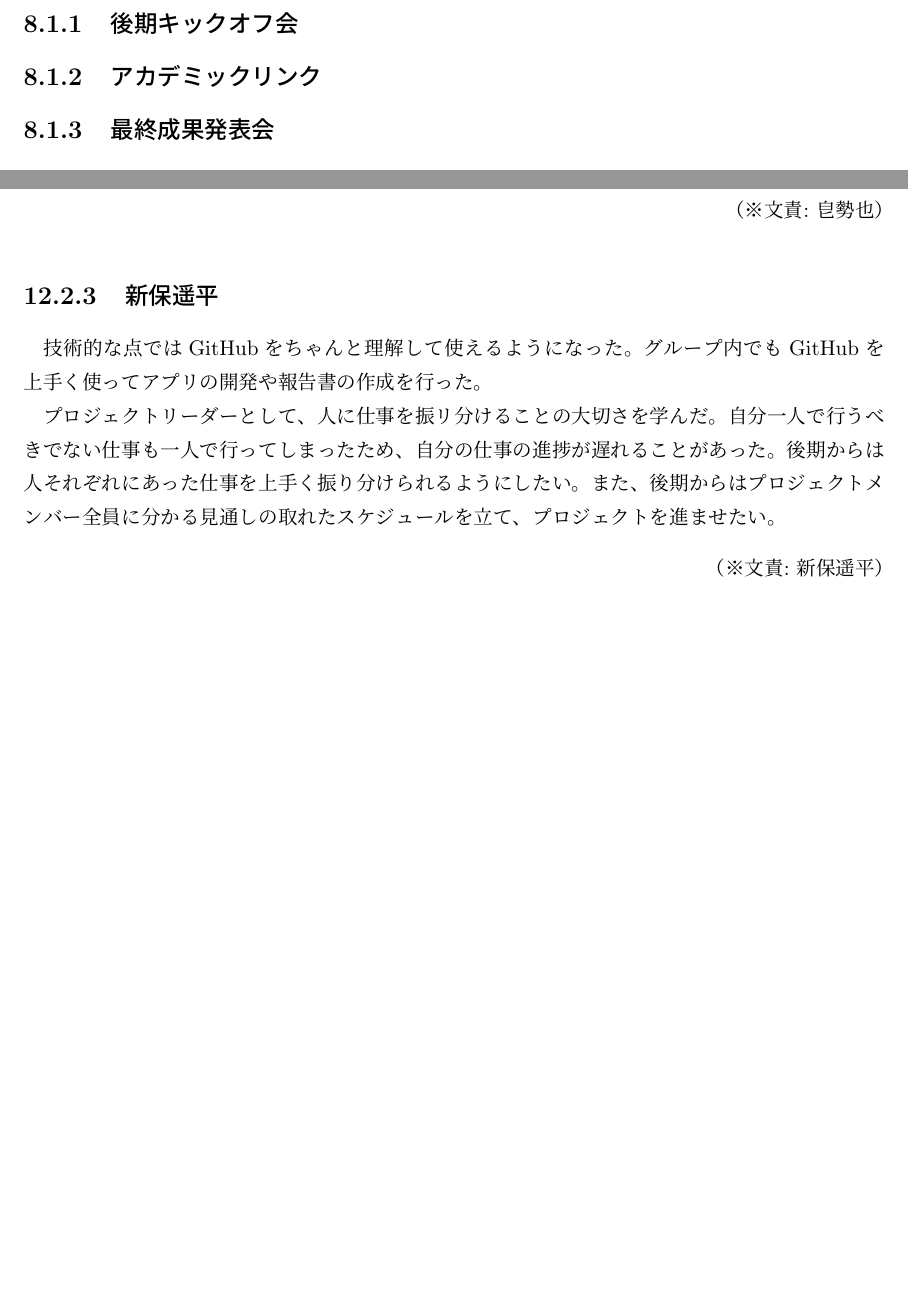
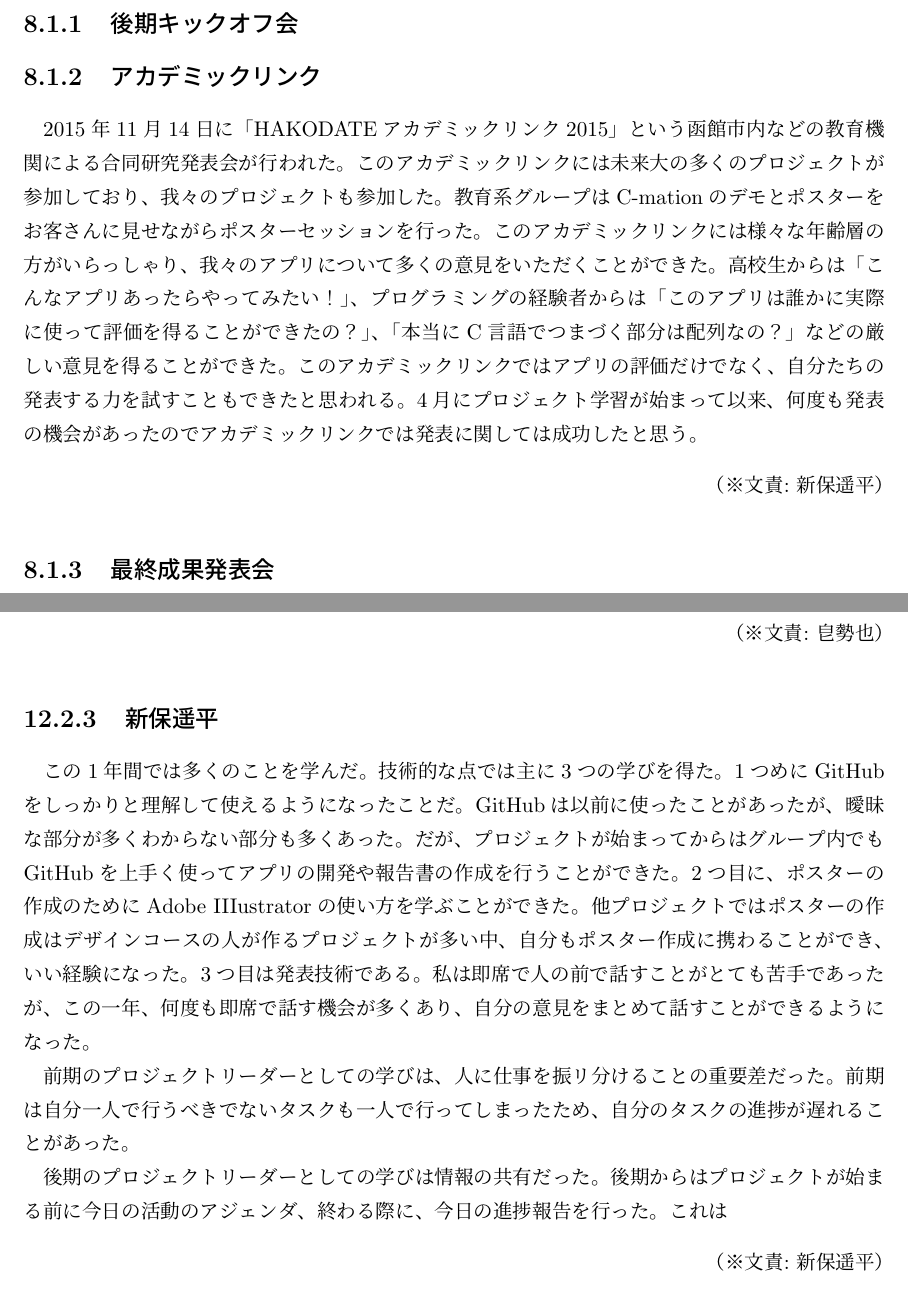
Before and after one commit to FUNPBL2015/edu_groupreport, a LaTeX thesis (group.tex): two parts of pages 27 and 37 of 42 before the commit and two parts of pages 27 and 37 of 43 after it, joined at a grey line, cut so that both start at the same text, the shorter picture padded with empty space. Compiled offline with pLaTeX and dvipdfmx.

Commit message:
アカデミックリンクについて書きました

```diff
--- a/group.tex
+++ b/group.tex
@@ -497,6 +497,10 @@
 \subsection{後期キックオフ会}
 
 \subsection{アカデミックリンク}
+2015年11月14日に「HAKODATEアカデミックリンク2015」という函館市内などの教育機関による
+合同研究発表会が行われた。このアカデミックリンクには未来大の多くのプロジェクトが参加しており、我々のプロジェクトも参加した。教育系グループはC-mationのデモとポスターをお客さん
+に見せながらポスターセッションを行った。このアカデミックリンクには様々な年齢層の方がいらっしゃり、我々のアプリについて多くの意見をいただくことができた。高校生からは「こんなアプリあったらやってみたい！」、プログラミングの経験者からは「このアプリは誰かに実際に使って評価を得ることができたの？」、「本当にC言語でつまづく部分は配列なの？」などの厳しい意見を得ることができた。このアカデミックリンクではアプリの評価だけでなく、自分たちの発表する力を試すこともできたと思われる。4月にプロジェクト学習が始まって以来、何度も発表の機会があったのでアカデミックリンクでは発表に関しては成功したと思う。
+\bunseki{新保遥平}
 
 \subsection{最終成果発表会}
 
@@ -664,8 +668,13 @@
 \bunseki{皀勢也}
 
 \subsection{新保遥平}
-\par 技術的な点ではGitHubをちゃんと理解して使えるようになった。グループ内でもGitHubを上手く使ってアプリの開発や報告書の作成を行った。
-\par プロジェクトリーダーとして、人に仕事を振リ分けることの大切さを学んだ。自分一人で行うべきでない仕事も一人で行ってしまったため、自分の仕事の進捗が遅れることがあった。後期からは人それぞれにあった仕事を上手く振り分けられるようにしたい。また、後期からはプロジェクトメンバー全員に分かる見通しの取れたスケジュールを立て、プロジェクトを進ませたい。
+\par この1年間では多くのことを学んだ。技術的な点では主に3つの学びを得た。1つめにGitHubをしっかりと理解して使えるようになったことだ。GitHubは以前に使ったことがあったが、曖昧な部分が多くわからない部分も多くあった。だが、プロジェクトが始まってからはグループ内でもGitHubを上手く使ってアプリの開発や報告書の作成を行うことができた。2つ目に、ポスターの作成のためにAdobe IIIustratorの使い方を学ぶことができた。他プロジェクトではポスターの作成はデザインコースの人が作るプロジェクトが多い中、自分もポスター作成に携わることができ、いい経験になった。3つ目は発表技術である。私は即席で人の前で話すことがとても苦手であったが、この一年、何度も即席で話す機会が多くあり、自分の意見をまとめて話すことができるようになった。
+\par
+
+\par 前期のプロジェクトリーダーとしての学びは、人に仕事を振リ分けることの重要差だった。前期は自分一人で行うべきでないタスクも一人で行ってしまったため、自分のタスクの進捗が遅れることがあった。
+
+\par 後期のプロジェクトリーダーとしての学びは情報の共有だった。後期からはプロジェクトが始まる前に今日の活動のアジェンダ、終わる際に、今日の進捗報告を行った。これは
+
 
 \bunseki{新保遥平}
 
```
